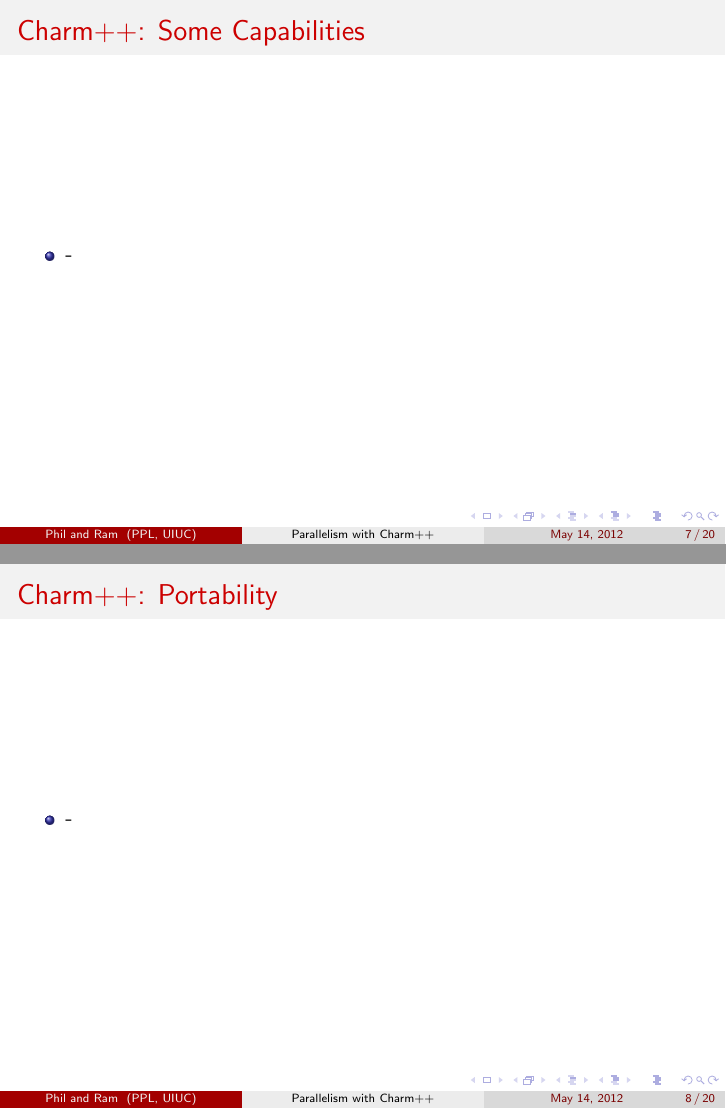
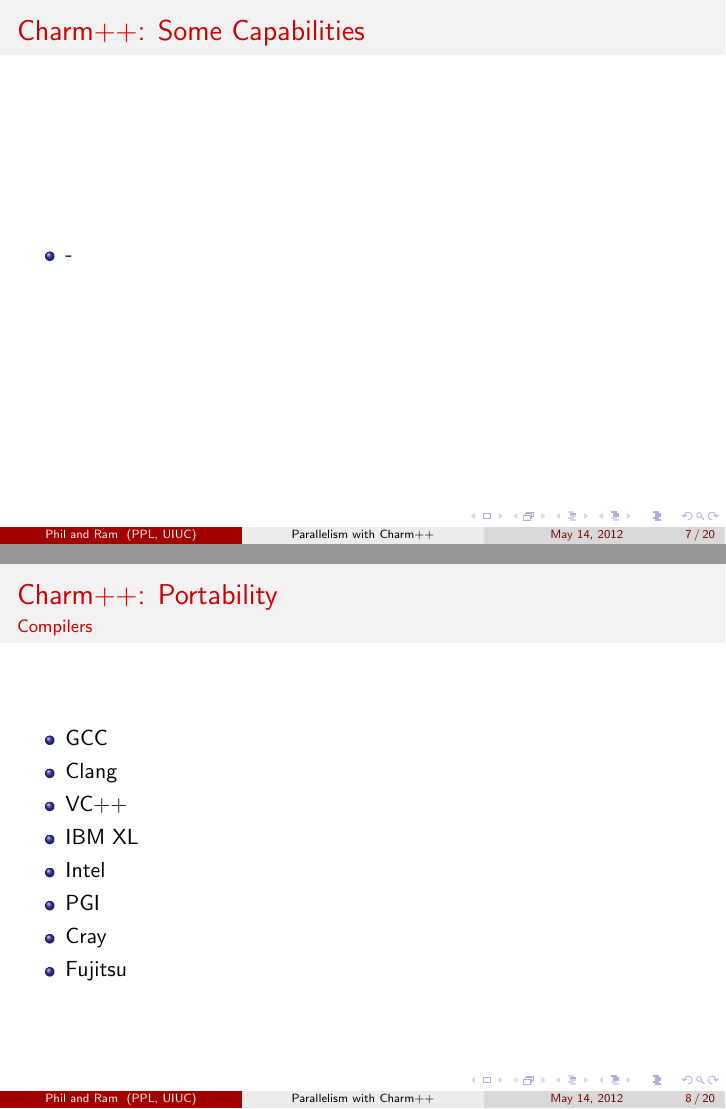
Before and after one commit to UIUC-PPL/charm_tutorial, LaTeX slides (2013-05-cppnow/presentation.tex, which reads 2013-05-cppnow/charm.tex): pages 14 and 15 of 31 before the commit and pages 14 and 18 of 34 after it, joined at a grey line. Compiled offline with pdfLaTeX.

Commit message:
Portability slides

```diff
--- a/2013-05-cppnow/charm.tex
+++ b/2013-05-cppnow/charm.tex
@@ -18,6 +18,6 @@
 
 \begin{frame}
 \frametitle{\charm: Portability}
-\framesubtitle{}
+\only<1>{
+\framesubtitle{Environments}
     \begin{itemize}
-        \item -
@@ -25 +30,36 @@
+\only<2>{
+  \framesubtitle{Operating Systems}
+  \begin{itemize}
+  \item Linux
+  \item Mac OS X
+  \item Windows
+  \item Proprietary Cray \& IBM
+  \end{itemize}
+\includegraphics[scale=0.07]{../figures/titan.jpg}
+\includegraphics[scale=0.5]{../figures/mira.jpg}
+}
+\only<3>{
+  \framesubtitle{Network Interfaces}
+  \begin{itemize}
+    \item TCP, UDP
+    \item Shared memory
+    \item MPI
+    \item Infiniband Verbs
+    \item Blue Gene P, Q native PAMI
+    \item Cray Gemini and Aries native uGNI
+  \end{itemize}
+}
+\only<4>{
+\framesubtitle{Compilers}
+\begin{itemize}
+\item GCC
+\item Clang
+\item VC++
+\item IBM XL
+\item Intel
+\item PGI
+\item Cray
+\item Fujitsu
+\end{itemize}
+}
 \end{frame}
```
Also changed, not shown: figures/titan.jpg (added), 2013-05-cppnow/charm.tex (5 more changed lines).
